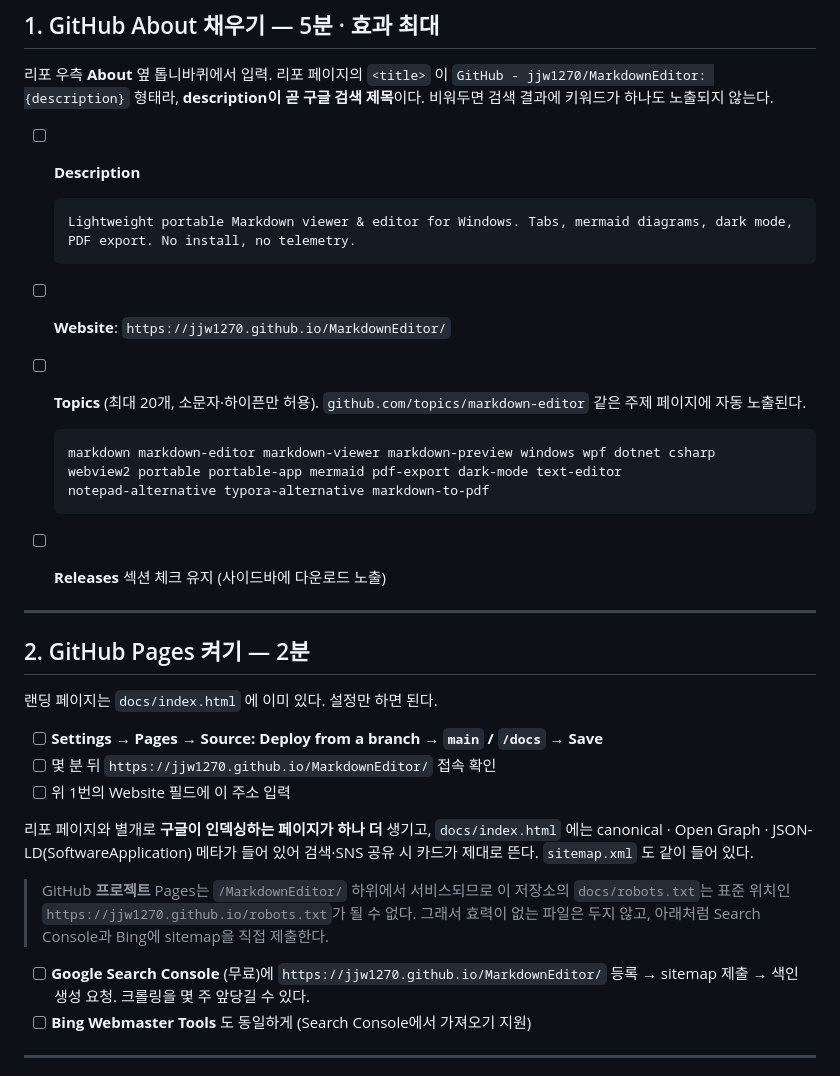
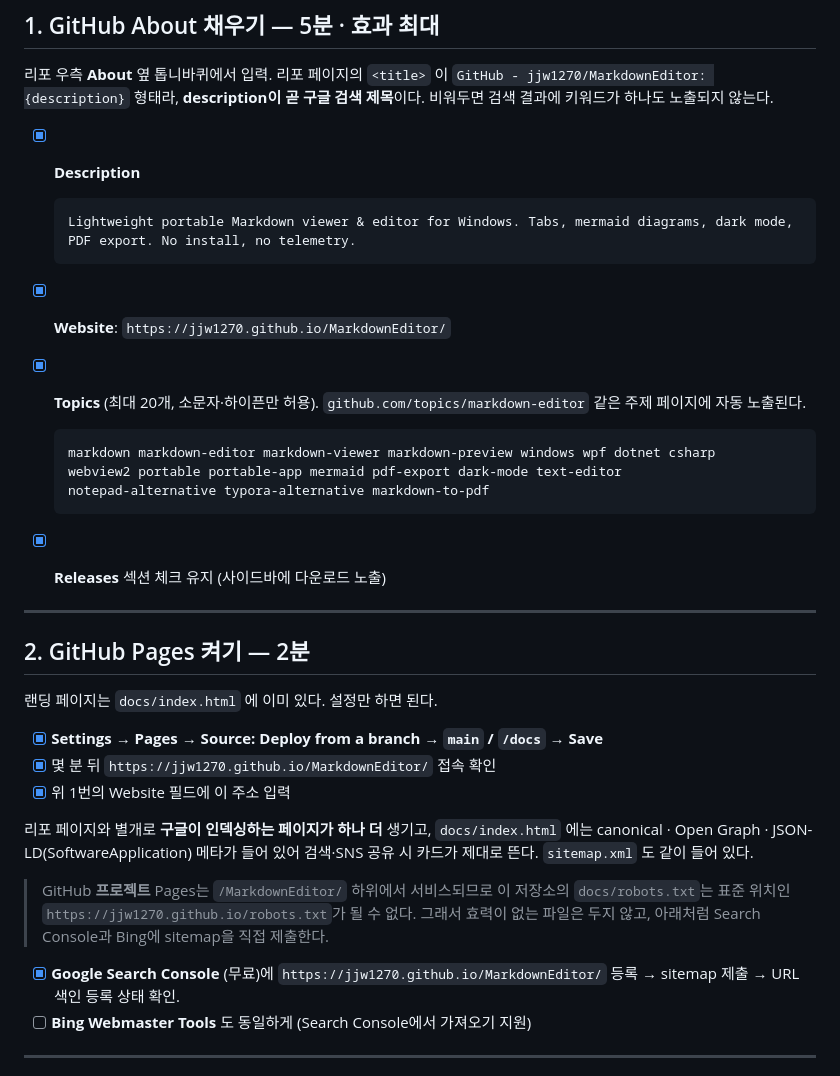
Before and after one commit to jjw1270/MarkdownEditor, a Markdown page: docs/promotion-checklist.md, the part around the change. Rendered like a GitHub page.

Commit message:
검색 노출 완료 상태 반영
GitHub About, Pages와 Search Console 등록 결과를 체크리스트에 기록.

````diff
--- a/docs/promotion-checklist.md
+++ b/docs/promotion-checklist.md
@@ -11,14 +11,14 @@
 `GitHub - jjw1270/MarkdownEditor: {description}` 형태라, **description이 곧 구글 검색 제목**이다.
 비워두면 검색 결과에 키워드가 하나도 노출되지 않는다.
 
-- [ ] **Description**
+- [x] **Description**
 
   ```
   Lightweight portable Markdown viewer & editor for Windows. Tabs, mermaid diagrams, dark mode, PDF export. No install, no telemetry.
   ```
 
-- [ ] **Website**: `https://jjw1270.github.io/MarkdownEditor/`
-- [ ] **Topics** (최대 20개, 소문자·하이픈만 허용).
+- [x] **Website**: `https://jjw1270.github.io/MarkdownEditor/`
+- [x] **Topics** (최대 20개, 소문자·하이픈만 허용).
       `github.com/topics/markdown-editor` 같은 주제 페이지에 자동 노출된다.
 
   ```
@@ -27,7 +27,7 @@
   notepad-alternative typora-alternative markdown-to-pdf
   ```
 
-- [ ] **Releases** 섹션 체크 유지 (사이드바에 다운로드 노출)
+- [x] **Releases** 섹션 체크 유지 (사이드바에 다운로드 노출)
 
 ---
 
@@ -35,9 +35,9 @@
 
 랜딩 페이지는 `docs/index.html` 에 이미 있다. 설정만 하면 된다.
 
-- [ ] **Settings → Pages → Source: Deploy from a branch → `main` / `/docs` → Save**
-- [ ] 몇 분 뒤 `https://jjw1270.github.io/MarkdownEditor/` 접속 확인
-- [ ] 위 1번의 Website 필드에 이 주소 입력
+- [x] **Settings → Pages → Source: Deploy from a branch → `main` / `/docs` → Save**
+- [x] 몇 분 뒤 `https://jjw1270.github.io/MarkdownEditor/` 접속 확인
+- [x] 위 1번의 Website 필드에 이 주소 입력
 
 리포 페이지와 별개로 **구글이 인덱싱하는 페이지가 하나 더** 생기고,
 `docs/index.html` 에는 canonical · Open Graph · JSON-LD(SoftwareApplication) 메타가 들어 있어
@@ -47,8 +47,8 @@
 > `docs/robots.txt`는 표준 위치인 `https://jjw1270.github.io/robots.txt`가 될 수 없다.
 > 그래서 효력이 없는 파일은 두지 않고, 아래처럼 Search Console과 Bing에 sitemap을 직접 제출한다.
 
-- [ ] **Google Search Console** (무료)에 `https://jjw1270.github.io/MarkdownEditor/` 등록 →
-      sitemap 제출 → 색인 생성 요청. 크롤링을 몇 주 앞당길 수 있다.
+- [x] **Google Search Console** (무료)에 `https://jjw1270.github.io/MarkdownEditor/` 등록 →
+      sitemap 제출 → URL 색인 등록 상태 확인.
 - [ ] **Bing Webmaster Tools** 도 동일하게 (Search Console에서 가져오기 지원)
 
 ---
````
